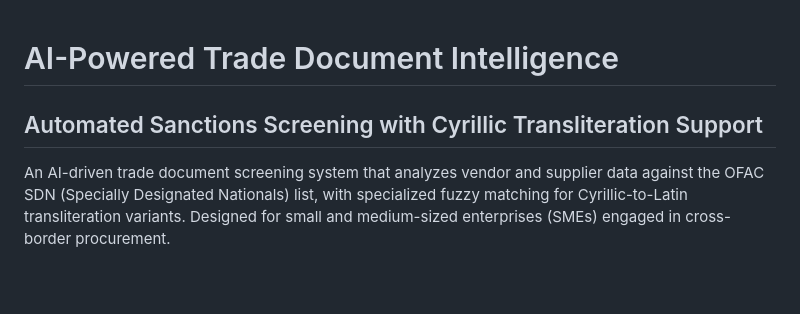
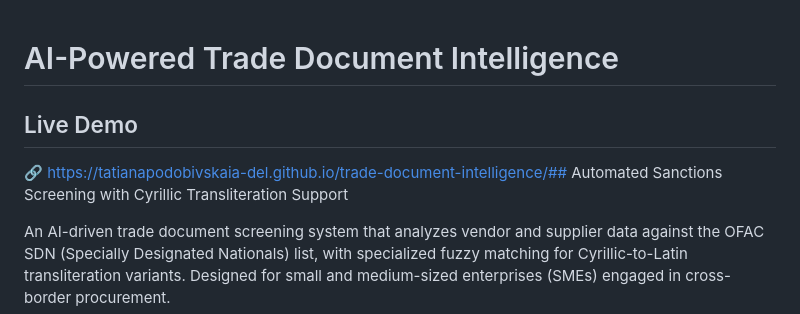
Before and after one commit to tatianapodobivskaia-del/trade-document-intelligence, a Markdown page: README.md, the part around the change. Drawn GitHub-style; blank space fills up the shorter version.

```diff
--- a/README.md
+++ b/README.md
@@ -1,6 +1,7 @@
 # AI-Powered Trade Document Intelligence
+## Live Demo
 
-## Automated Sanctions Screening with Cyrillic Transliteration Support
+🔗 https://tatianapodobivskaia-del.github.io/trade-document-intelligence/## Automated Sanctions Screening with Cyrillic Transliteration Support
 
 An AI-driven trade document screening system that analyzes vendor and supplier data against the OFAC SDN (Specially Designated Nationals) list, with specialized fuzzy matching for Cyrillic-to-Latin transliteration variants. Designed for small and medium-sized enterprises (SMEs) engaged in cross-border procurement.
 
```
